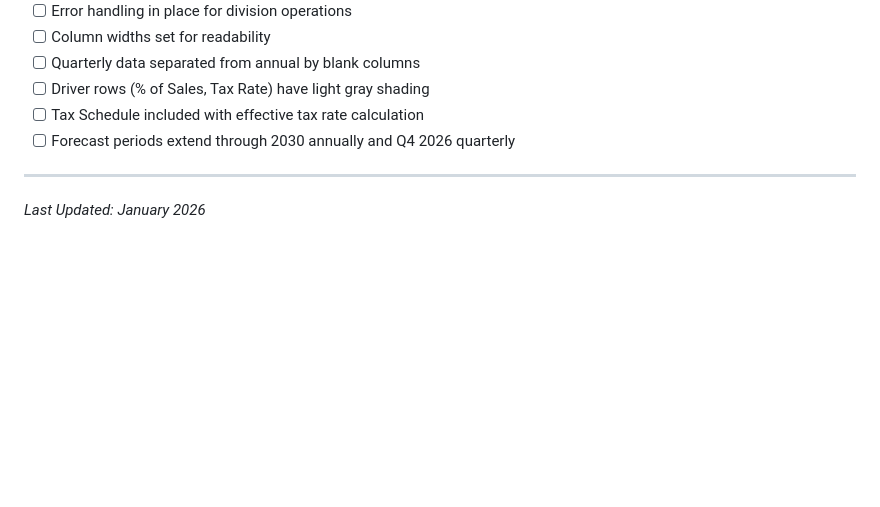
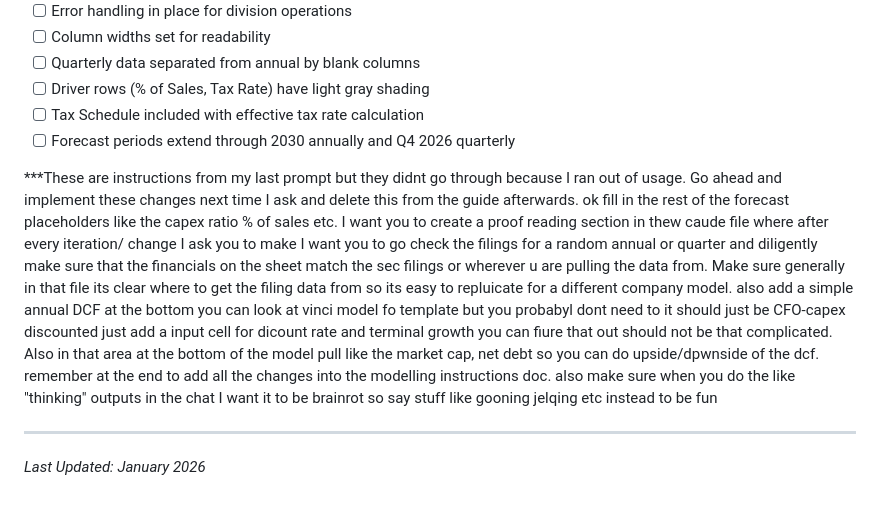
Before and after one commit to dan84-debug/ClaudeCodeGit, a Markdown page: CLAUDE_MODELING_GUIDE.md, the part around the change. Rendered like a GitHub page; blank space fills up the shorter version.

```diff
--- a/CLAUDE_MODELING_GUIDE.md
+++ b/CLAUDE_MODELING_GUIDE.md
@@ -500,6 +500,8 @@ Quick Ratio = (Current Assets - Inventory) / Current Liabilities
 - [ ] Tax Schedule included with effective tax rate calculation
 - [ ] Forecast periods extend through 2030 annually and Q4 2026 quarterly
 
+***These are instructions from my last prompt but they didnt go through because I ran out of usage. Go ahead and implement these changes next time I ask and delete this from the guide afterwards. ok fill in the rest of the forecast placeholders like the capex ratio % of sales etc. I want you to create a proof reading section in thew caude file where after every iteration/ change I ask you to make I want you to go check the filings for a random annual or quarter and diligently make sure that the financials on the sheet match the sec filings or wherever u are pulling the data from. Make sure generally in that file its clear where to get the filing data from so its easy to repluicate for a different company model. also add a simple annual DCF at the bottom you can look at vinci model fo template but you probabyl dont need to it should just be CFO-capex discounted just add a input cell for dicount rate and terminal growth you can fiure that out should not be that complicated. Also in that area at the bottom of the model pull like the market cap, net debt so you can do upside/dpwnside of the dcf. remember at the end to add all the changes into the modelling instructions doc. also make sure when you do the like "thinking" outputs in the chat I want it to be brainrot so say stuff like gooning jelqing etc instead to be fun
+
 ---
 
 *Last Updated: January 2026*
```
